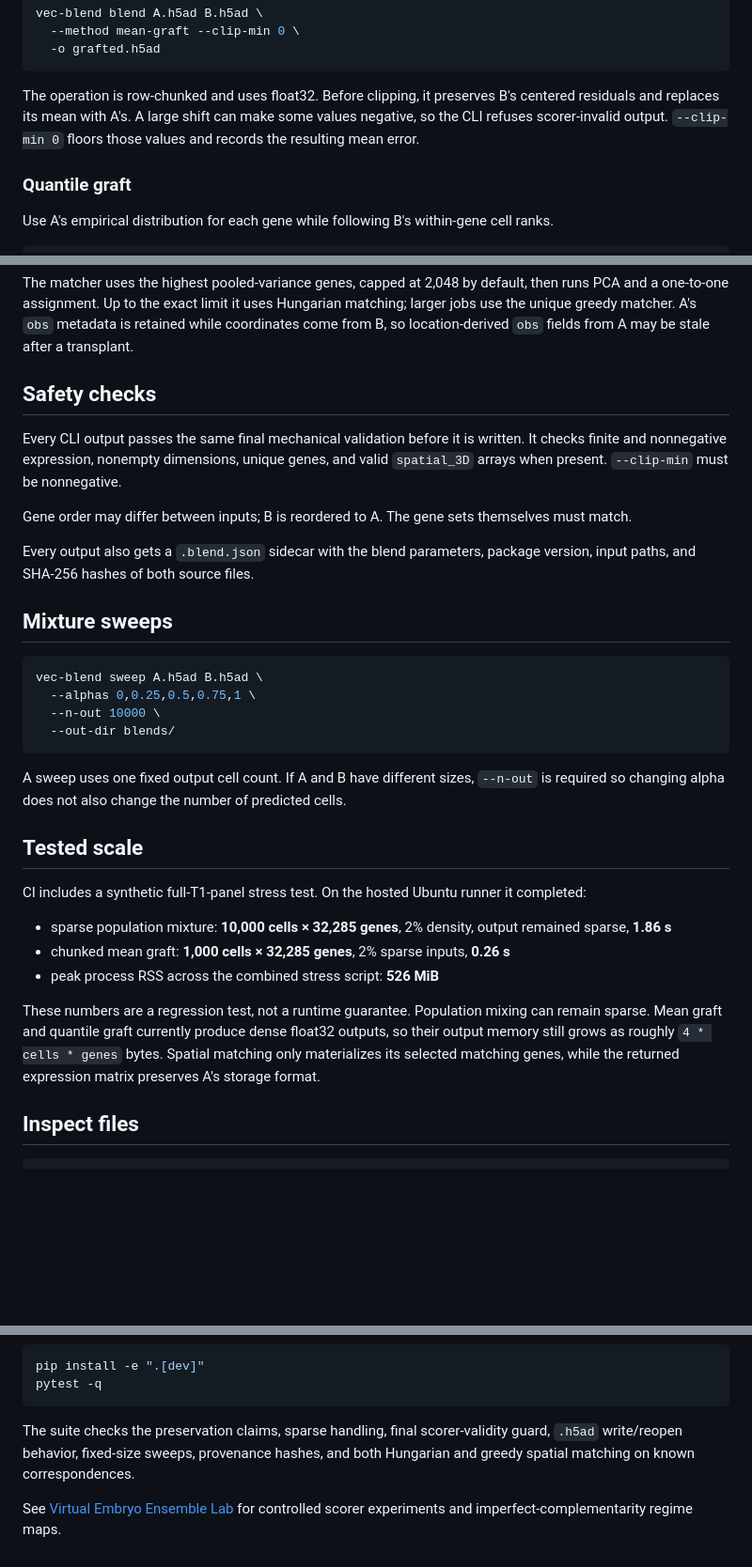
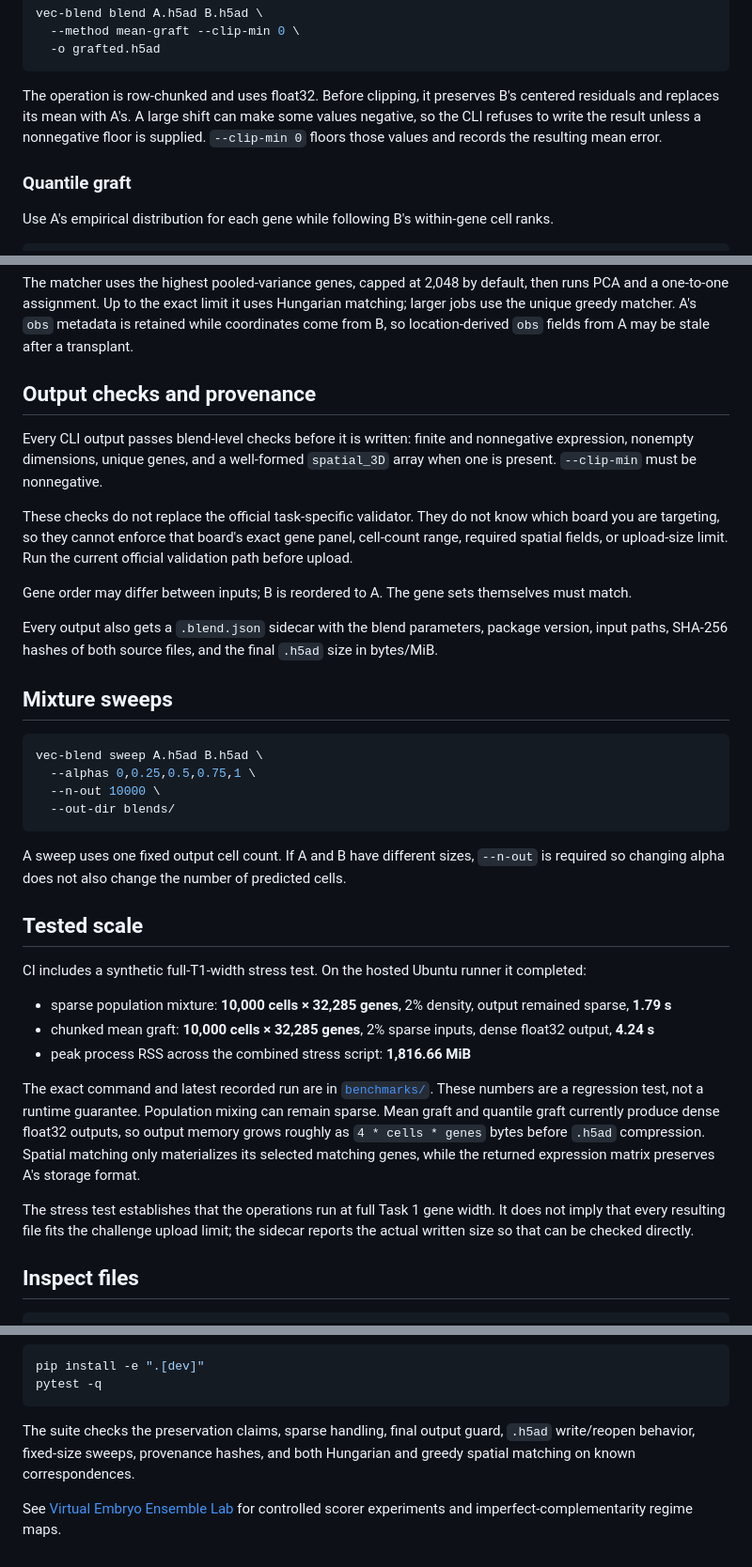
Before and after one commit to i-habib/virtual-embryo-community, a Markdown page: README.md, 3 parts joined by grey strips. Shown at 94% size. Drawn GitHub-style; blank space fills up the shorter version.

Commit message:
Correct scale evidence and validation wording

````diff
--- a/README.md
+++ b/README.md
@@ -30,7 +30,7 @@ vec-blend blend A.h5ad B.h5ad \
   -o grafted.h5ad
 ```
 
-The operation is row-chunked and uses float32. Before clipping, it preserves B's centered residuals and replaces its mean with A's. A large shift can make some values negative, so the CLI refuses scorer-invalid output. `--clip-min 0` floors those values and records the resulting mean error.
+The operation is row-chunked and uses float32. Before clipping, it preserves B's centered residuals and replaces its mean with A's. A large shift can make some values negative, so the CLI refuses to write the result unless a nonnegative floor is supplied. `--clip-min 0` floors those values and records the resulting mean error.
 
 ### Quantile graft
 
@@ -57,13 +57,15 @@ vec-blend blend expression_model.h5ad geometry_model.h5ad \
 
 The matcher uses the highest pooled-variance genes, capped at 2,048 by default, then runs PCA and a one-to-one assignment. Up to the exact limit it uses Hungarian matching; larger jobs use the unique greedy matcher. A's `obs` metadata is retained while coordinates come from B, so location-derived `obs` fields from A may be stale after a transplant.
 
-## Safety checks
+## Output checks and provenance
 
-Every CLI output passes the same final mechanical validation before it is written. It checks finite and nonnegative expression, nonempty dimensions, unique genes, and valid `spatial_3D` arrays when present. `--clip-min` must be nonnegative.
+Every CLI output passes blend-level checks before it is written: finite and nonnegative expression, nonempty dimensions, unique genes, and a well-formed `spatial_3D` array when one is present. `--clip-min` must be nonnegative.
+
+These checks do not replace the official task-specific validator. They do not know which board you are targeting, so they cannot enforce that board's exact gene panel, cell-count range, required spatial fields, or upload-size limit. Run the current official validation path before upload.
 
 Gene order may differ between inputs; B is reordered to A. The gene sets themselves must match.
 
-Every output also gets a `.blend.json` sidecar with the blend parameters, package version, input paths, and SHA-256 hashes of both source files.
+Every output also gets a `.blend.json` sidecar with the blend parameters, package version, input paths, SHA-256 hashes of both source files, and the final `.h5ad` size in bytes/MiB.
 
 ## Mixture sweeps
 
@@ -78,13 +80,15 @@ A sweep uses one fixed output cell count. If A and B have different sizes, `--n-
 
 ## Tested scale
 
-CI includes a synthetic full-T1-panel stress test. On the hosted Ubuntu runner it completed:
+CI includes a synthetic full-T1-width stress test. On the hosted Ubuntu runner it completed:
 
-- sparse population mixture: **10,000 cells × 32,285 genes**, 2% density, output remained sparse, **1.86 s**
-- chunked mean graft: **1,000 cells × 32,285 genes**, 2% sparse inputs, **0.26 s**
-- peak process RSS across the combined stress script: **526 MiB**
+- sparse population mixture: **10,000 cells × 32,285 genes**, 2% density, output remained sparse, **1.79 s**
+- chunked mean graft: **10,000 cells × 32,285 genes**, 2% sparse inputs, dense float32 output, **4.24 s**
+- peak process RSS across the combined stress script: **1,816.66 MiB**
 
-These numbers are a regression test, not a runtime guarantee. Population mixing can remain sparse. Mean graft and quantile graft currently produce dense float32 outputs, so their output memory still grows as roughly `4 * cells * genes` bytes. Spatial matching only materializes its selected matching genes, while the returned expression matrix preserves A's storage format.
+The exact command and latest recorded run are in [`benchmarks/`](benchmarks/). These numbers are a regression test, not a runtime guarantee. Population mixing can remain sparse. Mean graft and quantile graft currently produce dense float32 outputs, so output memory grows roughly as `4 * cells * genes` bytes before `.h5ad` compression. Spatial matching only materializes its selected matching genes, while the returned expression matrix preserves A's storage format.
+
+The stress test establishes that the operations run at full Task 1 gene width. It does not imply that every resulting file fits the challenge upload limit; the sidecar reports the actual written size so that can be checked directly.
 
 ## Inspect files
 
@@ -109,6 +113,6 @@ pip install -e ".[dev]"
 pytest -q
 ```
 
-The suite checks the preservation claims, sparse handling, final scorer-validity guard, `.h5ad` write/reopen behavior, fixed-size sweeps, provenance hashes, and both Hungarian and greedy spatial matching on known correspondences.
+The suite checks the preservation claims, sparse handling, final output guard, `.h5ad` write/reopen behavior, fixed-size sweeps, provenance hashes, and both Hungarian and greedy spatial matching on known correspondences.
 
 See [Virtual Embryo Ensemble Lab](https://github.com/i-habib/virtual-embryo-ensemble-lab) for controlled scorer experiments and imperfect-complementarity regime maps.
````
